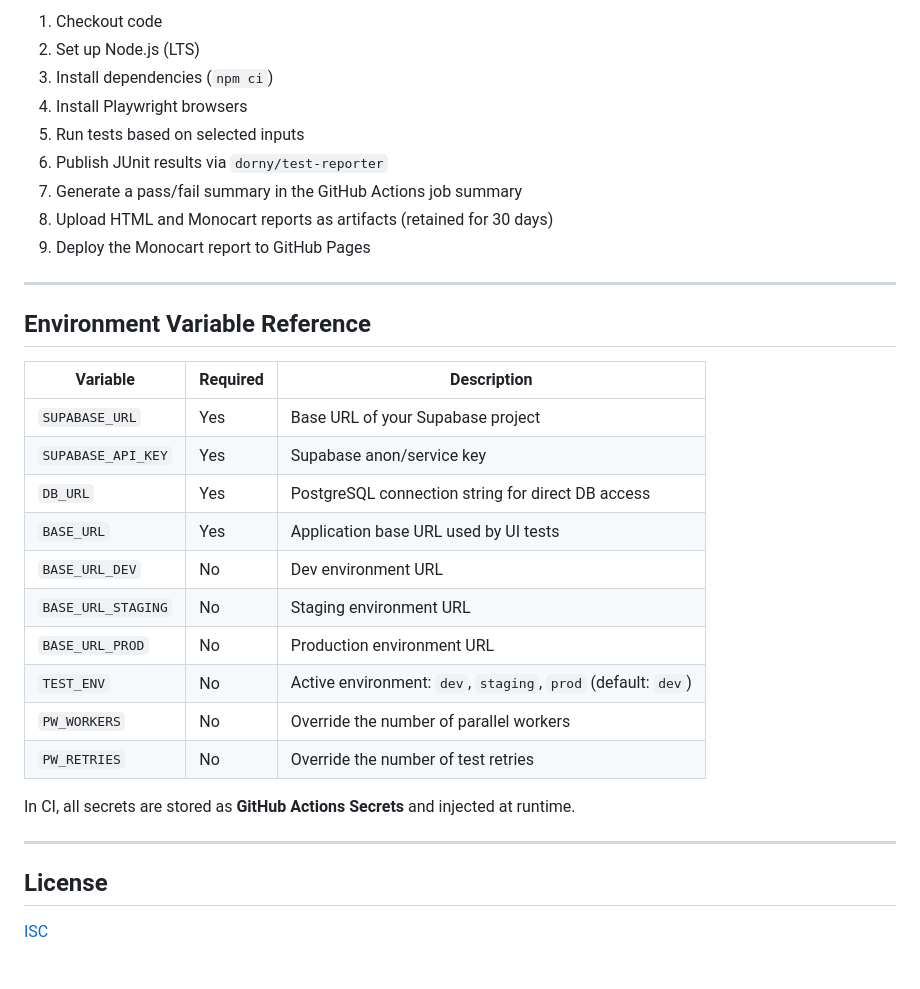
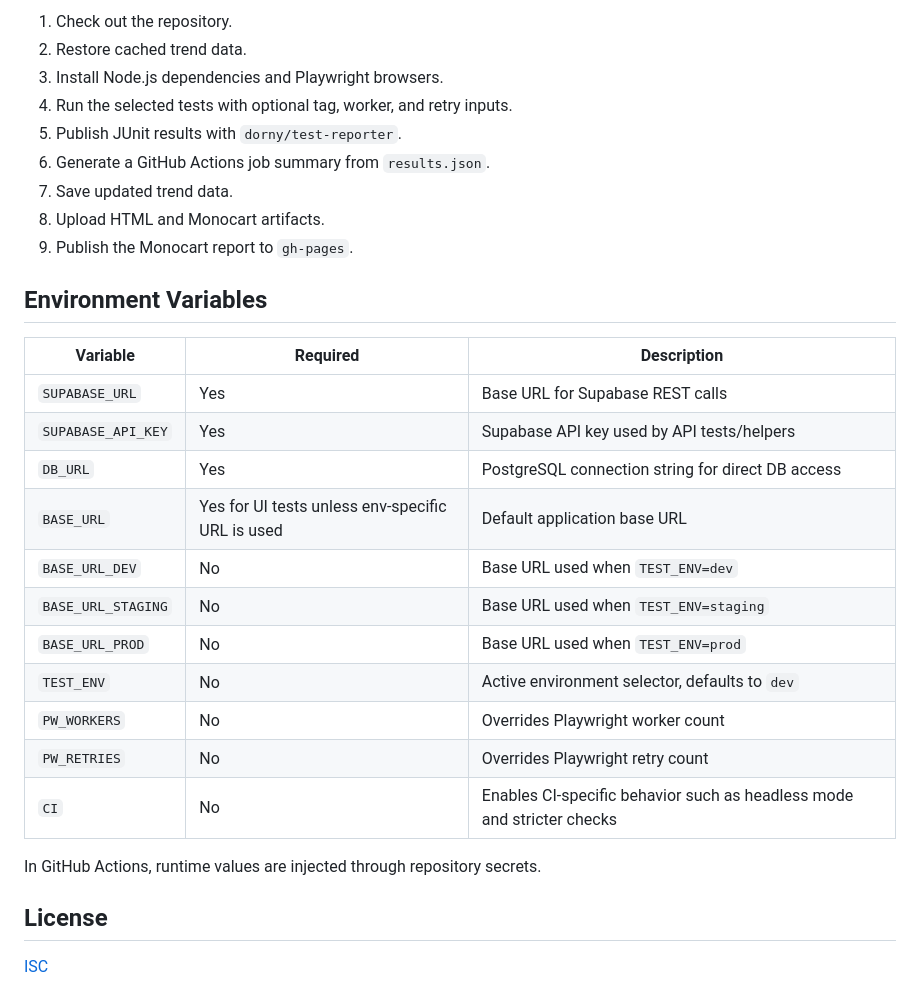
Before and after one commit to cng07/playwright_typescript_qa_lab, a Markdown page: README.md, the part around one of its changes. Rendered like a GitHub page.

```diff
--- a/README.md
+++ b/README.md
@@ -159,34 +159,31 @@ When running manually from the GitHub Actions tab, the following inputs are avai
 
-1. Checkout code
-2. Set up Node.js (LTS)
-3. Install dependencies (`npm ci`)
-4. Install Playwright browsers
-5. Run tests based on selected inputs
-6. Publish JUnit results via `dorny/test-reporter`
-7. Generate a pass/fail summary in the GitHub Actions job summary
-8. Upload HTML and Monocart reports as artifacts (retained for 30 days)
-9. Deploy the Monocart report to GitHub Pages
+1. Check out the repository.
+2. Restore cached trend data.
+3. Install Node.js dependencies and Playwright browsers.
+4. Run the selected tests with optional tag, worker, and retry inputs.
+5. Publish JUnit results with `dorny/test-reporter`.
+6. Generate a GitHub Actions job summary from `results.json`.
+7. Save updated trend data.
+8. Upload HTML and Monocart artifacts.
+9. Publish the Monocart report to `gh-pages`.
 
----
-
-## Environment Variable Reference
+## Environment Variables
 
 | Variable | Required | Description |
 |---|---|---|
-| `SUPABASE_URL` | Yes | Base URL of your Supabase project |
-| `SUPABASE_API_KEY` | Yes | Supabase anon/service key |
+| `SUPABASE_URL` | Yes | Base URL for Supabase REST calls |
+| `SUPABASE_API_KEY` | Yes | Supabase API key used by API tests/helpers |
 | `DB_URL` | Yes | PostgreSQL connection string for direct DB access |
-| `BASE_URL` | Yes | Application base URL used by UI tests |
-| `BASE_URL_DEV` | No | Dev environment URL |
-| `BASE_URL_STAGING` | No | Staging environment URL |
-| `BASE_URL_PROD` | No | Production environment URL |
-| `TEST_ENV` | No | Active environment: `dev`, `staging`, `prod` (default: `dev`) |
-| `PW_WORKERS` | No | Override the number of parallel workers |
-| `PW_RETRIES` | No | Override the number of test retries |
+| `BASE_URL` | Yes for UI tests unless env-specific URL is used | Default application base URL |
+| `BASE_URL_DEV` | No | Base URL used when `TEST_ENV=dev` |
+| `BASE_URL_STAGING` | No | Base URL used when `TEST_ENV=staging` |
+| `BASE_URL_PROD` | No | Base URL used when `TEST_ENV=prod` |
+| `TEST_ENV` | No | Active environment selector, defaults to `dev` |
+| `PW_WORKERS` | No | Overrides Playwright worker count |
+| `PW_RETRIES` | No | Overrides Playwright retry count |
+| `CI` | No | Enables CI-specific behavior such as headless mode and stricter checks |
 
-In CI, all secrets are stored as **GitHub Actions Secrets** and injected at runtime.
-
----
+In GitHub Actions, runtime values are injected through repository secrets.
 
 ## License
 
```
Also changed, not shown: other parts of README.md (+85 -85 lines).
